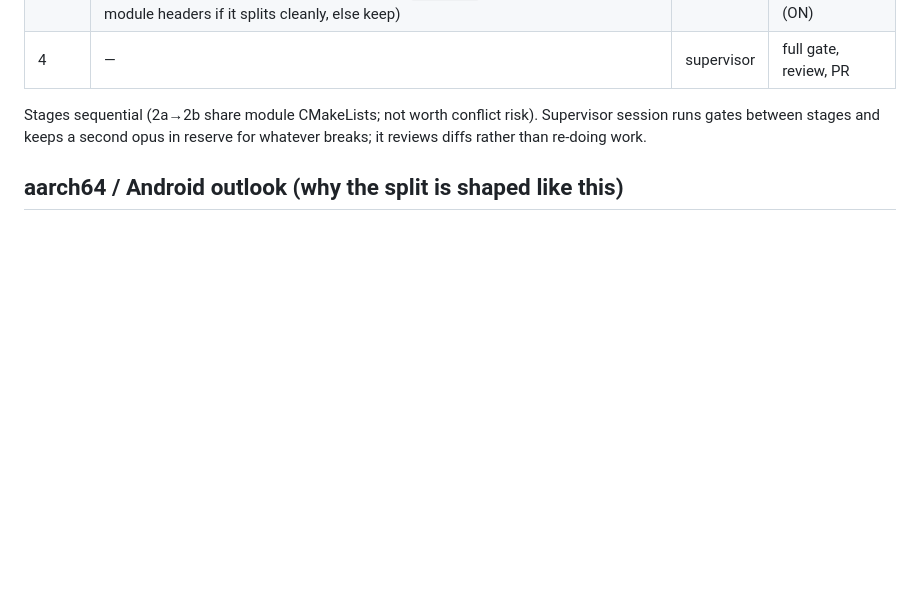
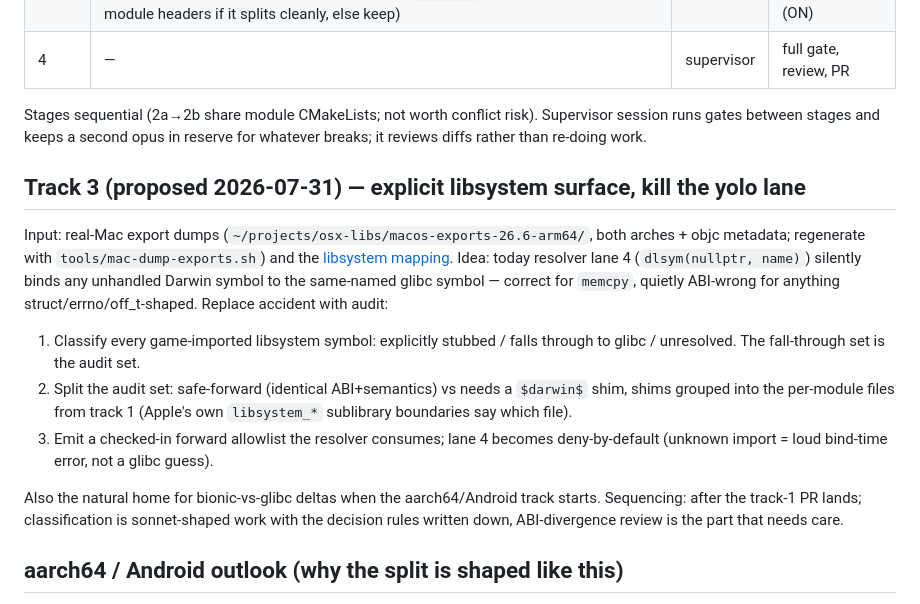
Before and after one commit to moonshadow565/macholo, a Markdown page: docs/REFACTOR.md, the part around the change. Rendered like a GitHub page; blank space fills up the shorter version.

Commit message:
docs: track 3 proposal — explicit libsystem surface from real-Mac dumps
Co-Authored-By: Claude Fable 5 <noreply@anthropic.com>

```diff
--- a/docs/REFACTOR.md
+++ b/docs/REFACTOR.md
@@ -231,6 +231,28 @@ Stages sequential (2a→2b share module CMakeLists; not worth conflict risk).
 Supervisor session runs gates between stages and keeps a second opus in reserve for
 whatever breaks; it reviews diffs rather than re-doing work.
 
+## Track 3 (proposed 2026-07-31) — explicit libsystem surface, kill the yolo lane
+
+Input: real-Mac export dumps (`~/projects/osx-libs/macos-exports-26.6-arm64/`, both
+arches + objc metadata; regenerate with `tools/mac-dump-exports.sh`) and the
+[libsystem mapping](MACOS-26.6-SURFACE.md). Idea: today resolver lane 4
+(`dlsym(nullptr, name)`) silently binds any unhandled Darwin symbol to the
+same-named glibc symbol — correct for `memcpy`, quietly ABI-wrong for anything
+struct/errno/off_t-shaped. Replace accident with audit:
+
+1. Classify every game-imported libsystem symbol: explicitly stubbed / falls
+   through to glibc / unresolved. The fall-through set is the audit set.
+2. Split the audit set: safe-forward (identical ABI+semantics) vs needs a
+   `$darwin$` shim, shims grouped into the per-module files from track 1
+   (Apple's own `libsystem_*` sublibrary boundaries say which file).
+3. Emit a checked-in forward allowlist the resolver consumes; lane 4 becomes
+   deny-by-default (unknown import = loud bind-time error, not a glibc guess).
+
+Also the natural home for bionic-vs-glibc deltas when the aarch64/Android track
+starts. Sequencing: after the track-1 PR lands; classification is sonnet-shaped
+work with the decision rules written down, ABI-divergence review is the part that
+needs care.
+
 ## aarch64 / Android outlook (why the split is shaped like this)
 
 Goal on record: an eventual **arm64 Android replay-playback client**. 16.x League
```
